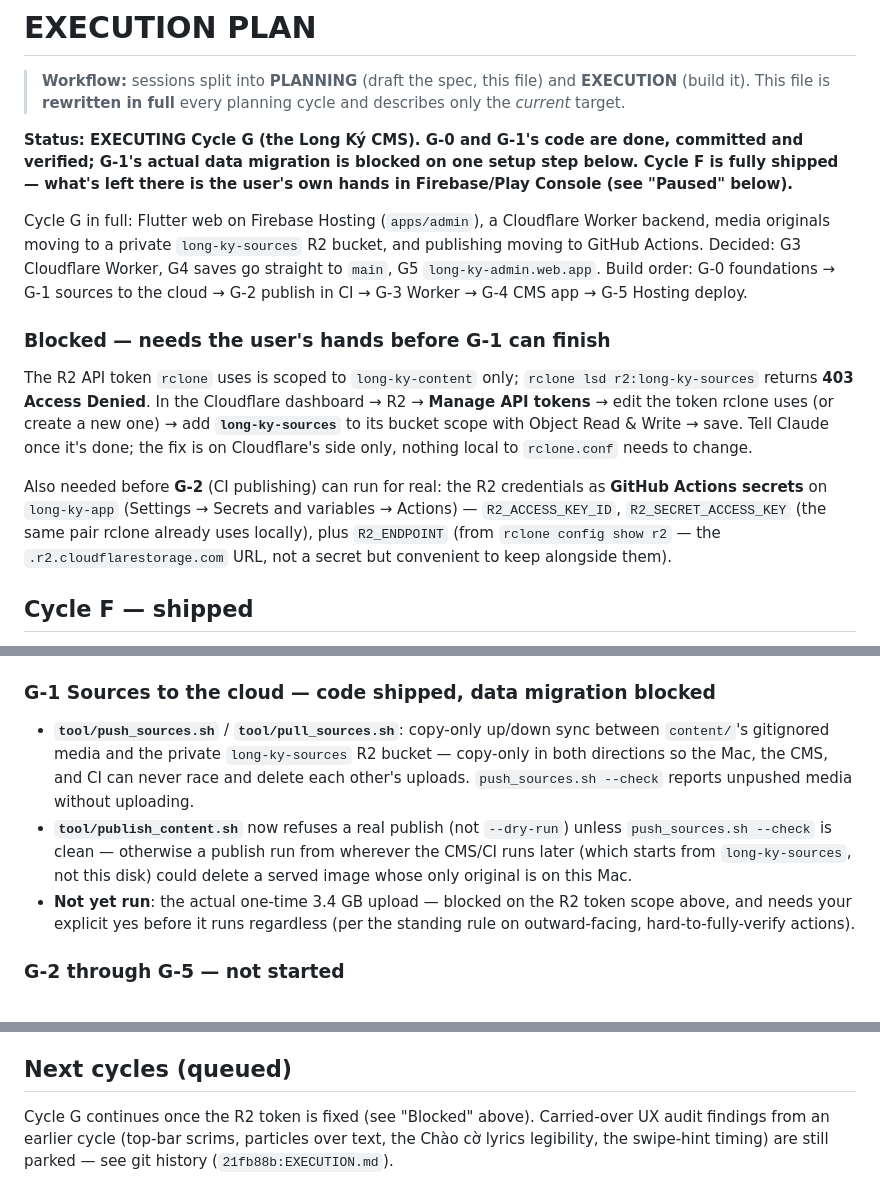
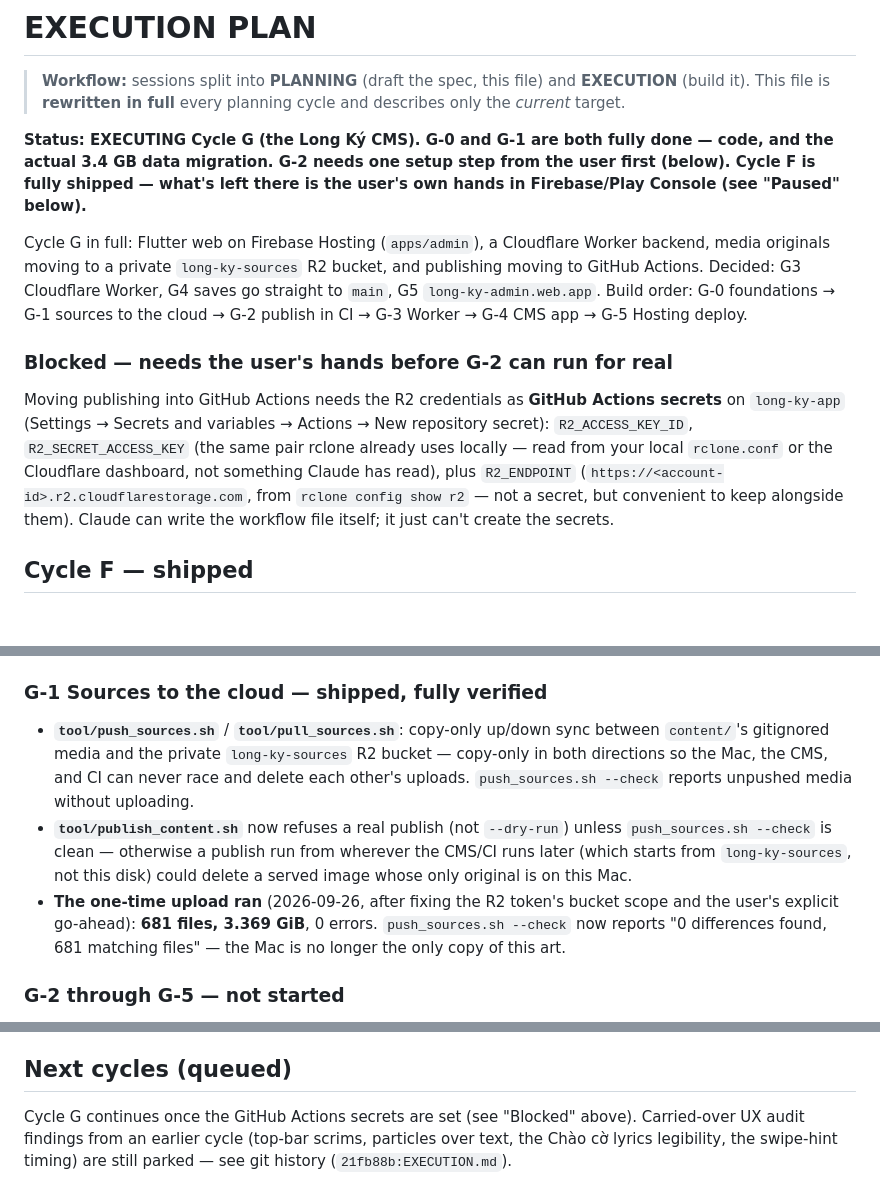
Before and after one commit to binhnt010896/long-ky-app, a Markdown page: EXECUTION.md, 3 parts joined by grey strips. Rendered like a GitHub page; blank space fills up the shorter version.

Commit message:
docs: EXECUTION.md — G-1's data migration is done and verified
681 files, 3.369 GiB pushed to long-ky-sources, 0 differences on re-check.
Next blocker is G-2's GitHub Actions secrets, not the R2 token (fixed).

Co-Authored-By: Claude Sonnet 5 <noreply@anthropic.com>

```diff
--- a/EXECUTION.md
+++ b/EXECUTION.md
@@ -4,10 +4,10 @@
 > **EXECUTION** (build it). This file is **rewritten in full** every planning
 > cycle and describes only the *current* target.
 
-**Status: EXECUTING Cycle G (the Long Ký CMS). G-0 and G-1's code are done,
-committed and verified; G-1's actual data migration is blocked on one setup
-step below. Cycle F is fully shipped — what's left there is the user's own
-hands in Firebase/Play Console (see "Paused" below).**
+**Status: EXECUTING Cycle G (the Long Ký CMS). G-0 and G-1 are both fully
+done — code, and the actual 3.4 GB data migration. G-2 needs one setup step
+from the user first (below). Cycle F is fully shipped — what's left there is
+the user's own hands in Firebase/Play Console (see "Paused" below).**
 
 Cycle G in full: Flutter web on Firebase Hosting (`apps/admin`), a
 Cloudflare Worker backend, media originals moving to a private
@@ -16,21 +16,17 @@ Decided: G3 Cloudflare Worker, G4 saves go straight to `main`, G5
 `long-ky-admin.web.app`. Build order: G-0 foundations → G-1 sources to the
 cloud → G-2 publish in CI → G-3 Worker → G-4 CMS app → G-5 Hosting deploy.
 
-### Blocked — needs the user's hands before G-1 can finish
+### Blocked — needs the user's hands before G-2 can run for real
 
-The R2 API token `rclone` uses is scoped to `long-ky-content` only;
-`rclone lsd r2:long-ky-sources` returns **403 Access Denied**. In the
-Cloudflare dashboard → R2 → **Manage API tokens** → edit the token rclone
-uses (or create a new one) → add **`long-ky-sources`** to its bucket scope
-with Object Read & Write → save. Tell Claude once it's done; the fix is on
-Cloudflare's side only, nothing local to `rclone.conf` needs to change.
-
-Also needed before **G-2** (CI publishing) can run for real: the R2
-credentials as **GitHub Actions secrets** on `long-ky-app` (Settings →
-Secrets and variables → Actions) — `R2_ACCESS_KEY_ID`, `R2_SECRET_ACCESS_KEY`
-(the same pair rclone already uses locally), plus `R2_ENDPOINT` (from
-`rclone config show r2` — the `.r2.cloudflarestorage.com` URL, not a secret
-but convenient to keep alongside them).
+Moving publishing into GitHub Actions needs the R2 credentials as
+**GitHub Actions secrets** on `long-ky-app` (Settings → Secrets and
+variables → Actions → New repository secret): `R2_ACCESS_KEY_ID`,
+`R2_SECRET_ACCESS_KEY` (the same pair rclone already uses locally — read
+from your local `rclone.conf` or the Cloudflare dashboard, not something
+Claude has read), plus `R2_ENDPOINT` (`https://<account-id>.r2.cloudflarestorage.com`,
+from `rclone config show r2` — not a secret, but convenient to keep
+alongside them). Claude can write the workflow file itself; it just can't
+create the secrets.
 
 ## Cycle F — shipped
 
@@ -125,7 +121,7 @@ but convenient to keep alongside them).
   skippable) plus the full existing suite (129 app tests + all packages)
   and `melos analyze` all pass.
 
-### G-1 Sources to the cloud — code shipped, data migration blocked
+### G-1 Sources to the cloud — shipped, fully verified
 
 - **`tool/push_sources.sh`** / **`tool/pull_sources.sh`**: copy-only
   up/down sync between `content/`'s gitignored media and the private
@@ -137,9 +133,10 @@ but convenient to keep alongside them).
   wherever the CMS/CI runs later (which starts from `long-ky-sources`, not
   this disk) could delete a served image whose only original is on this
   Mac.
-- **Not yet run**: the actual one-time 3.4 GB upload — blocked on the R2
-  token scope above, and needs your explicit yes before it runs regardless
-  (per the standing rule on outward-facing, hard-to-fully-verify actions).
+- **The one-time upload ran** (2026-09-26, after fixing the R2 token's
+  bucket scope and the user's explicit go-ahead): **681 files, 3.369 GiB**,
+  0 errors. `push_sources.sh --check` now reports "0 differences found,
+  681 matching files" — the Mac is no longer the only copy of this art.
 
 ### G-2 through G-5 — not started
 
@@ -169,7 +166,7 @@ picking this up in a new session.
 
 ## Next cycles (queued)
 
-Cycle G continues once the R2 token is fixed (see "Blocked" above).
-Carried-over UX audit findings from an earlier cycle (top-bar scrims,
+Cycle G continues once the GitHub Actions secrets are set (see "Blocked"
+above). Carried-over UX audit findings from an earlier cycle (top-bar scrims,
 particles over text, the Chào cờ lyrics legibility, the swipe-hint timing)
 are still parked — see git history (`21fb88b:EXECUTION.md`).
```
